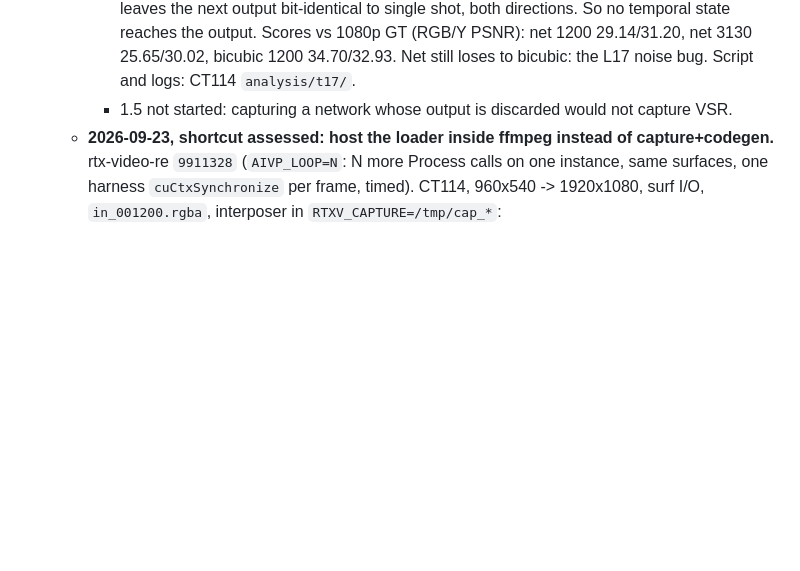
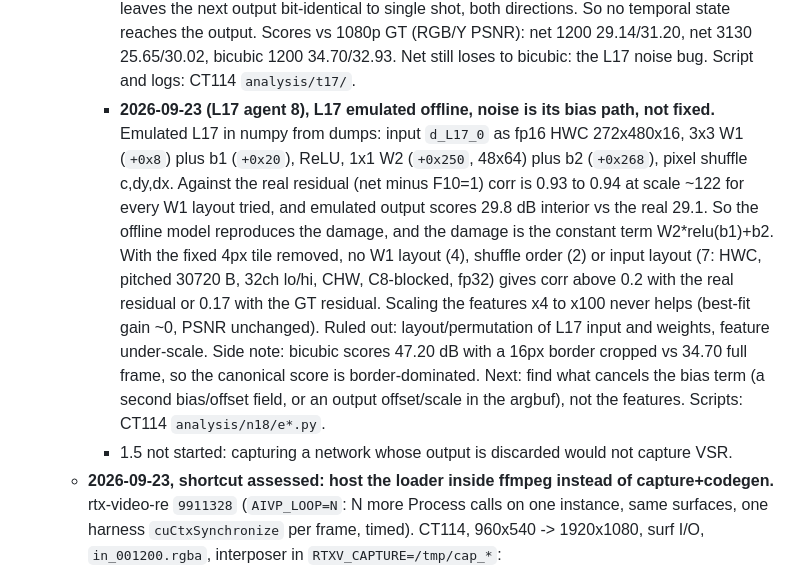
Before and after one commit to sanchitd5/jellyfin-gpu-upscale, a Markdown page: TASK.md, the part around the change. GitHub-like rendering; blank space fills up the shorter version.

Commit message:
TASK.md: L17 agent 8, emulated offline; noise is bias path
Co-Authored-By: Claude Opus 5.5 (1M context) <noreply@anthropic.com>

```diff
--- a/TASK.md
+++ b/TASK.md
@@ -1538,6 +1538,20 @@ does), not a context/thread problem at all.
        reaches the output. Scores vs 1080p GT (RGB/Y PSNR): net 1200 29.14/31.20, net 3130
        25.65/30.02, bicubic 1200 34.70/32.93. Net still loses to bicubic: the L17 noise bug.
        Script and logs: CT114 `analysis/t17/`.
+     - **2026-09-23 (L17 agent 8), L17 emulated offline, noise is its bias path, not fixed.**
+       Emulated L17 in numpy from dumps: input `d_L17_0` as fp16 HWC 272x480x16, 3x3 W1 (`+0x8`)
+       plus b1 (`+0x20`), ReLU, 1x1 W2 (`+0x250`, 48x64) plus b2 (`+0x268`), pixel shuffle
+       c,dy,dx. Against the real residual (net minus F10=1) corr is 0.93 to 0.94 at scale ~122
+       for every W1 layout tried, and emulated output scores 29.8 dB interior vs the real
+       29.1. So the offline model reproduces the damage, and the damage is the constant term
+       W2*relu(b1)+b2. With the fixed 4px tile removed, no W1 layout (4), shuffle order (2)
+       or input layout (7: HWC, pitched 30720 B, 32ch lo/hi, CHW, C8-blocked, fp32) gives corr
+       above 0.2 with the real residual or 0.17 with the GT residual. Scaling the features x4
+       to x100 never helps (best-fit gain ~0, PSNR unchanged). Ruled out: layout/permutation of
+       L17 input and weights, feature under-scale. Side note: bicubic scores 47.20 dB with a
+       16px border cropped vs 34.70 full frame, so the canonical score is border-dominated.
+       Next: find what cancels the bias term (a second bias/offset field, or an output
+       offset/scale in the argbuf), not the features. Scripts: CT114 `analysis/n18/e*.py`.
      - 1.5 not started: capturing a network whose output is discarded would not capture VSR.
    - **2026-09-23, shortcut assessed: host the loader inside ffmpeg instead of capture+codegen.**
      rtx-video-re `9911328` (`AIVP_LOOP=N`: N more Process calls on one instance, same surfaces,
```
